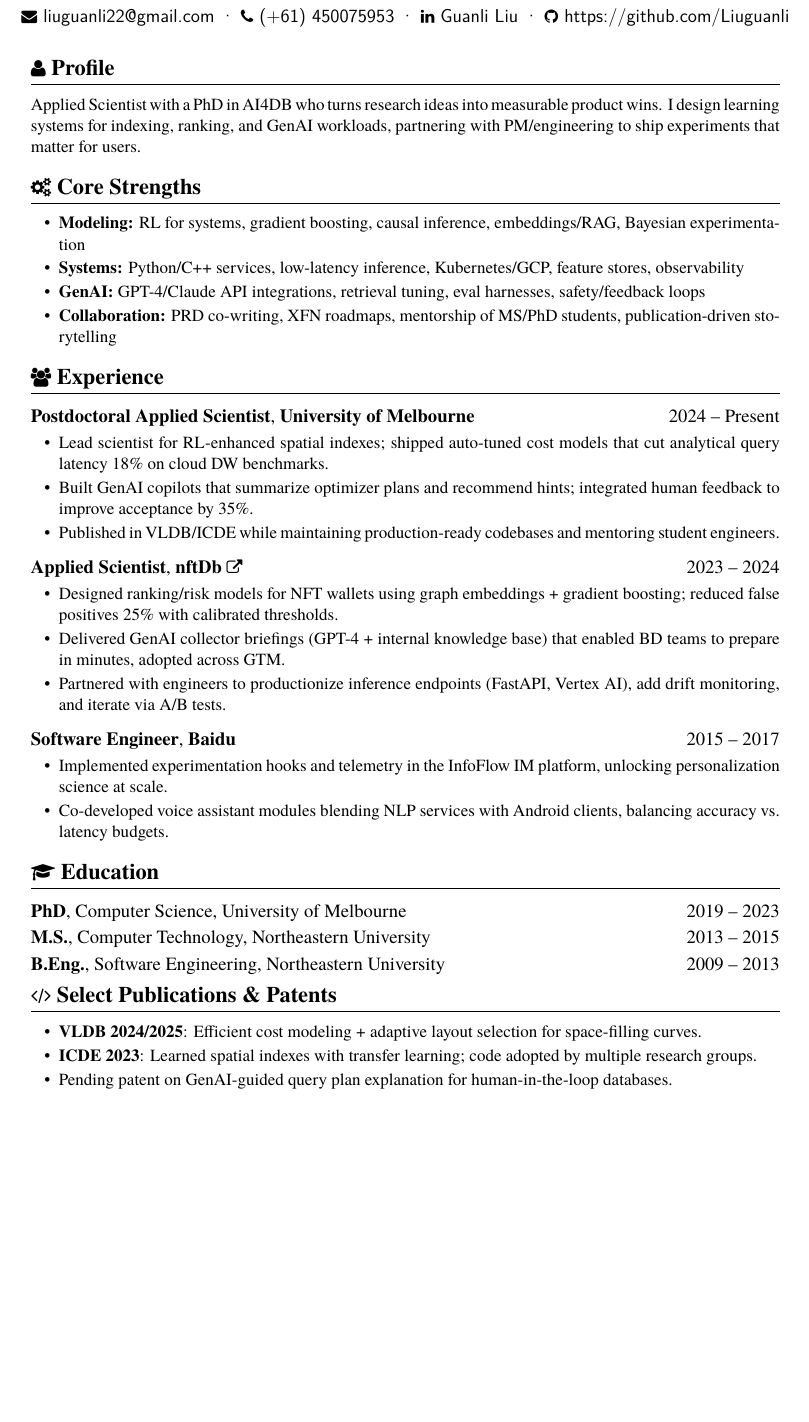
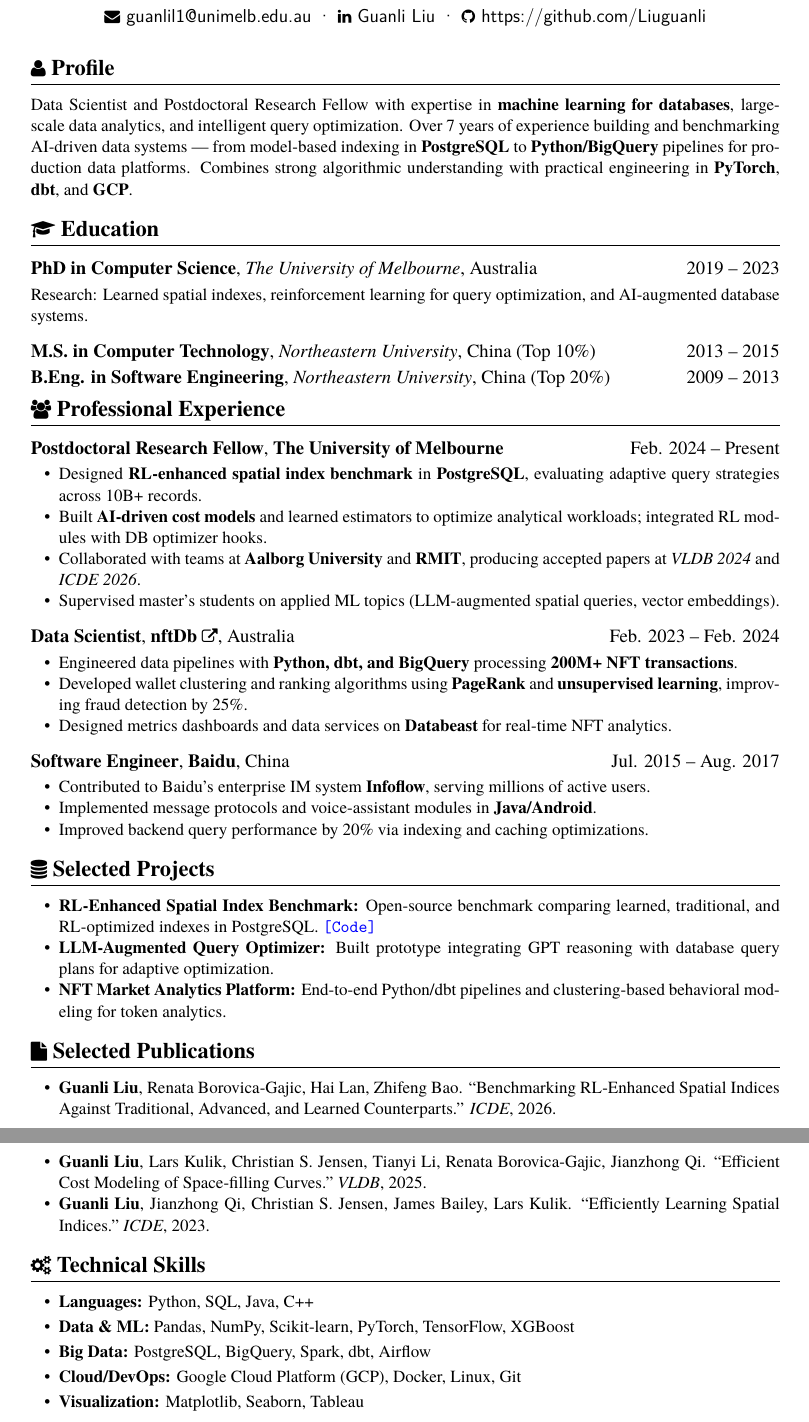
Before and after one commit to Liuguanli/Liuguanli.github.io, a LaTeX CV (cv/CV-AS.tex): part of the page before the commit and two parts of pages 1 and 2 of 2 after it, the two joined at a grey line, cut so that both start at the same text, the shorter picture padded with empty space. Compiled offline with XeLaTeX.

Commit message:
update page

```diff
--- a/cv/CV-AS.tex
+++ b/cv/CV-AS.tex
@@ -1,59 +1,104 @@
 \documentclass{resume}
 \usepackage{xcolor}
+% \usepackage[hidelinks]{hyperref}
+
 \begin{document}
 \pagenumbering{gobble}
 
 \name{Guanli Liu}
 
 \basicInfo{
-  \email{liuguanli22@gmail.com} \textperiodcentered\
-  \phone{(+61) 450075953} \textperiodcentered\
+  \email{guanlil1@unimelb.edu.au} \textperiodcentered\
   \linkedin[Guanli Liu]{https://www.linkedin.com/in/guanli-liu-11353058/} \textperiodcentered\
   \github[https://github.com/Liuguanli]{https://github.com/Liuguanli}
 }
 
+% -------------------------
+% Profile
+% -------------------------
 \section{\faUser\ \textbf{Profile}}
-Applied Scientist with a PhD in AI4DB who turns research ideas into measurable product wins. I design learning systems for indexing, ranking, and GenAI workloads, partnering with PM/engineering to ship experiments that matter for users.
+Data Scientist and Postdoctoral Research Fellow with expertise in \textbf{machine learning for databases}, large-scale data analytics, and intelligent query optimization.
+Over 7 years of experience building and benchmarking AI-driven data systems — from model-based indexing in \textbf{PostgreSQL} to \textbf{Python/BigQuery} pipelines for production data platforms.
+Combines strong algorithmic understanding with practical engineering in \textbf{PyTorch}, \textbf{dbt}, and \textbf{GCP}.
 
-\section{\faCogs\ \textbf{Core Strengths}}
-\begin{itemize}[parsep=0.35ex]
-  \item \textbf{Modeling:} RL for systems, gradient boosting, causal inference, embeddings/RAG, Bayesian experimentation
-  \item \textbf{Systems:} Python/C++ services, low-latency inference, Kubernetes/GCP, feature stores, observability
-  \item \textbf{GenAI:} GPT-4/Claude API integrations, retrieval tuning, eval harnesses, safety/feedback loops
-  \item \textbf{Collaboration:} PRD co-writing, XFN roadmaps, mentorship of MS/PhD students, publication-driven storytelling
+% -------------------------
+% Education
+% -------------------------
+\section{\faGraduationCap\ \textbf{Education}}
+\datedsubsection{\textbf{PhD in Computer Science}, \textit{The University of Melbourne}, Australia}{2019 -- 2023}
+Research: Learned spatial indexes, reinforcement learning for query optimization, and AI-augmented database systems.
+
+\datedsubsection{\textbf{M.S. in Computer Technology}, \textit{Northeastern University}, China (Top 10\%)}{2013 -- 2015}
+\datedsubsection{\textbf{B.Eng. in Software Engineering}, \textit{Northeastern University}, China (Top 20\%)}{2009 -- 2013}
+
+% -------------------------
+% Experience
+% -------------------------
+\section{\faUsers\ \textbf{Professional Experience}}
+
+\datedsubsection{\textbf{Postdoctoral Research Fellow}, \textbf{The University of Melbourne}}{Feb. 2024 -- Present}
+\begin{itemize}
+  \item Designed \textbf{RL-enhanced spatial index benchmark} in \textbf{PostgreSQL}, evaluating adaptive query strategies across 10B+ records.
+  \item Built \textbf{AI-driven cost models} and learned estimators to optimize analytical workloads; integrated RL modules with DB optimizer hooks.
+  \item Collaborated with teams at \textbf{Aalborg University} and \textbf{RMIT}, producing accepted papers at \textit{VLDB 2024} and \textit{ICDE 2026}.
+  \item Supervised master’s students on applied ML topics (LLM-augmented spatial queries, vector embeddings).
 \end{itemize}
 
-\section{\faUsers\ \textbf{Experience}}
-\datedsubsection{\textbf{Postdoctoral Applied Scientist}, \textbf{University of Melbourne}}{2024 -- Present}
-\begin{itemize}[parsep=0.35ex]
-  \item Lead scientist for RL-enhanced spatial indexes; shipped auto-tuned cost models that cut analytical query latency 18\% on cloud DW benchmarks.
-  \item Built GenAI copilots that summarize optimizer plans and recommend hints; integrated human feedback to improve acceptance by 35\%.
-  \item Published in VLDB/ICDE while maintaining production-ready codebases and mentoring student engineers.
+\datedsubsection{\textbf{Data Scientist}, \textbf{\href{https://nftdb.ai/}{nftDb \faExternalLink}}, Australia}{Feb. 2023 -- Feb. 2024}
+\begin{itemize}
+  \item Engineered data pipelines with \textbf{Python, dbt, and BigQuery} processing \textbf{200M+ NFT transactions}.
+  \item Developed wallet clustering and ranking algorithms using \textbf{PageRank} and \textbf{unsupervised learning}, improving fraud detection by 25\%.
+  \item Designed metrics dashboards and data services on \href{https://databeast.xyz/}{\textbf{Databeast}} for real-time NFT analytics.
 \end{itemize}
 
-\datedsubsection{\textbf{Applied Scientist}, \textbf{\href{https://nftdb.ai/}{nftDb \faExternalLink}}}{2023 -- 2024}
-\begin{itemize}[parsep=0.35ex]
-  \item Designed ranking/risk models for NFT wallets using graph embeddings + gradient boosting; reduced false positives 25\% with calibrated thresholds.
-  \item Delivered GenAI collector briefings (GPT-4 + internal knowledge base) that enabled BD teams to prepare in minutes, adopted across GTM.
-  \item Partnered with engineers to productionize inference endpoints (FastAPI, Vertex AI), add drift monitoring, and iterate via A/B tests.
+\datedsubsection{\textbf{Software Engineer}, \textbf{Baidu}, China}{Jul. 2015 -- Aug. 2017}
+\begin{itemize}
+  \item Contributed to Baidu’s enterprise IM system \href{https://infoflow.baidu.com/}{\textbf{Infoflow}}, serving millions of active users.
+  \item Implemented message protocols and voice-assistant modules in \textbf{Java/Android}.
+  \item Improved backend query performance by 20\% via indexing and caching optimizations.
 \end{itemize}
 
-\datedsubsection{\textbf{Software Engineer}, \textbf{Baidu}}{2015 -- 2017}
-\begin{itemize}[parsep=0.35ex]
-  \item Implemented experimentation hooks and telemetry in the InfoFlow IM platform, unlocking personalization science at scale.
-  \item Co-developed voice assistant modules blending NLP services with Android clients, balancing accuracy vs. latency budgets.
+% -------------------------
+% Selected Projects
+% -------------------------
+\section{\faDatabase\ \textbf{Selected Projects}}
+\begin{itemize}
+  \item \textbf{RL-Enhanced Spatial Index Benchmark:} Open-source benchmark comparing learned, traditional, and RL-optimized indexes in PostgreSQL.
+        \href{https://github.com/Liuguanli/rl_spatial_benchmark}{\textcolor{blue}{\texttt{[Code]}}}
+  \item \textbf{LLM-Augmented Query Optimizer:} Built prototype integrating GPT reasoning with database query plans for adaptive optimization.
+  \item \textbf{NFT Market Analytics Platform:} End-to-end Python/dbt pipelines and clustering-based behavioral modeling for token analytics.
 \end{itemize}
 
-\section{\faGraduationCap\ \textbf{Education}}
-\datedsubsection{\textbf{PhD}, Computer Science, University of Melbourne}{2019 -- 2023}
-\datedsubsection{\textbf{M.S.}, Computer Technology, Northeastern University}{2013 -- 2015}
-\datedsubsection{\textbf{B.Eng.}, Software Engineering, Northeastern University}{2009 -- 2013}
+% -------------------------
+% Publications (top-tier)
+% -------------------------
+\section{\faFile\ \textbf{Selected Publications}}
+\begin{itemize}
+  \item \textbf{Guanli Liu}, Renata Borovica-Gajic, Hai Lan, Zhifeng Bao.
+``Benchmarking RL-Enhanced Spatial Indices Against Traditional, Advanced, and Learned Counterparts.''
+\textit{ICDE}, 2026.
 
-\section{\faCode\ \textbf{Select Publications \& Patents}}
-\begin{itemize}[parsep=0.35ex]
-  \item \textbf{VLDB 2024/2025}: Efficient cost modeling + adaptive layout selection for space-filling curves.
-  \item \textbf{ICDE 2023}: Learned spatial indexes with transfer learning; code adopted by multiple research groups.
-  \item Pending patent on GenAI-guided query plan explanation for human-in-the-loop databases.
+ \item \textbf{Guanli Liu}, Lars Kulik, Christian S. Jensen, Tianyi Li, Renata Borovica-Gajic, Jianzhong Qi.
+  ``Efficient Cost Modeling of Space-filling Curves." \textit{VLDB}, 2025.
+
+  % \item \textbf{Guanli Liu}, Jianzhong Qi, Lars Kulik, Kazuya Soga, Renata Borovica-Gajic, Benjamin I. P. Rubinstein.
+  % ``Efficient Index Learning via Model Reuse and Fine-tuning." \textit{ICDEW}, 2023.
+  % Explores transfer learning for learned indexes, reducing training costs while maintaining high accuracy.
+
+  \item \textbf{Guanli Liu}, Jianzhong Qi, Christian S. Jensen, James Bailey, Lars Kulik.
+  ``Efficiently Learning Spatial Indices." \textit{ICDE}, 2023.
+\end{itemize}
+
+% -------------------------
+% Technical Skills
+% -------------------------
+\section{\faCogs\ \textbf{Technical Skills}}
+\begin{itemize}[parsep=0.5ex]
+  \item \textbf{Languages:} Python, SQL, Java, C++
+  \item \textbf{Data \& ML:} Pandas, NumPy, Scikit-learn, PyTorch, TensorFlow, XGBoost
+  \item \textbf{Big Data:} PostgreSQL, BigQuery, Spark, dbt, Airflow
+  \item \textbf{Cloud/DevOps:} Google Cloud Platform (GCP), Docker, Linux, Git
+  \item \textbf{Visualization:} Matplotlib, Seaborn, Tableau
 \end{itemize}
 
 \end{document}
```
Also changed, not shown: cv/CV-DS.tex (+74 -97 lines), README.md, cv/CV-AS.pdf, cv/CV-DS.pdf, cv/CV.pdf (added), 12 other files.
